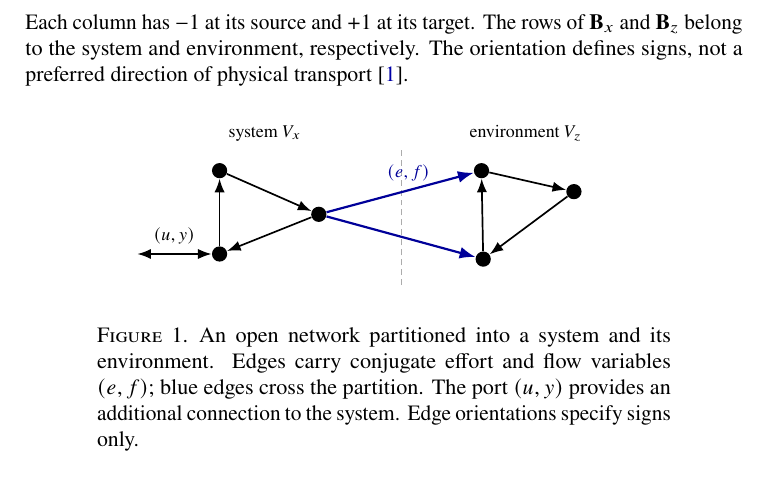
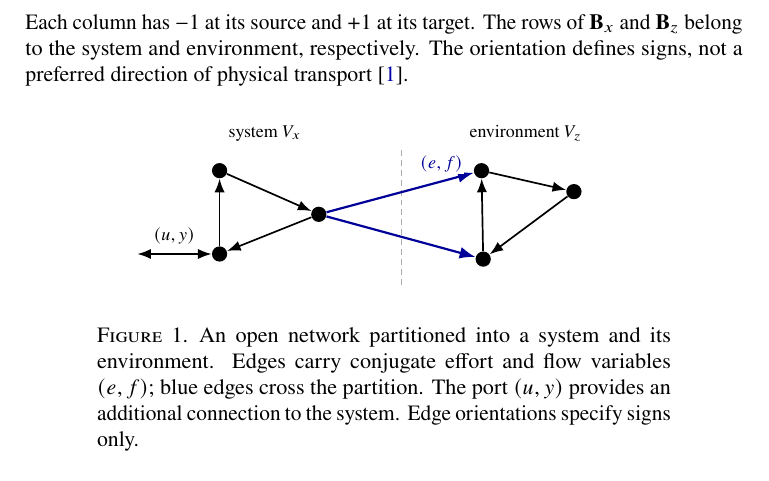
Before and after one commit to llui2/pH, a LaTeX paper (draft/main.tex): part of page 1 of 2, cut so that both start at the same text. Compiled offline with pdfLaTeX.

Commit message:
Move edge effort-flow label away from graph partition

```diff
--- a/draft/main.tex
+++ b/draft/main.tex
@@ -62,9 +62,11 @@ of physical transport \cite{vanderschaft2013graphs}.
 \draw[->,edge] (za) -- (zb);
 \draw[->,edge] (zb) -- (zc);
 \draw[->,edge] (zc) -- (za);
-\draw[->,cross] (xc) -- (za);
+\draw[->,cross] (xc) -- node[
+    label, pos=0.78, above=3pt, text=blue!60!black,
+    fill=white, inner sep=1pt
+] {$(e,f)$} (za);
 \draw[->,cross] (xc) -- (zc);
-\node[label, text=blue!60!black] at (0.13,0.77) {$(e,f)$};
 
 \draw[<->,edge] (-4.65,-0.65) -- (xb);
 \node[label] at (-4.0,-0.34) {$(u,y)$};
```
